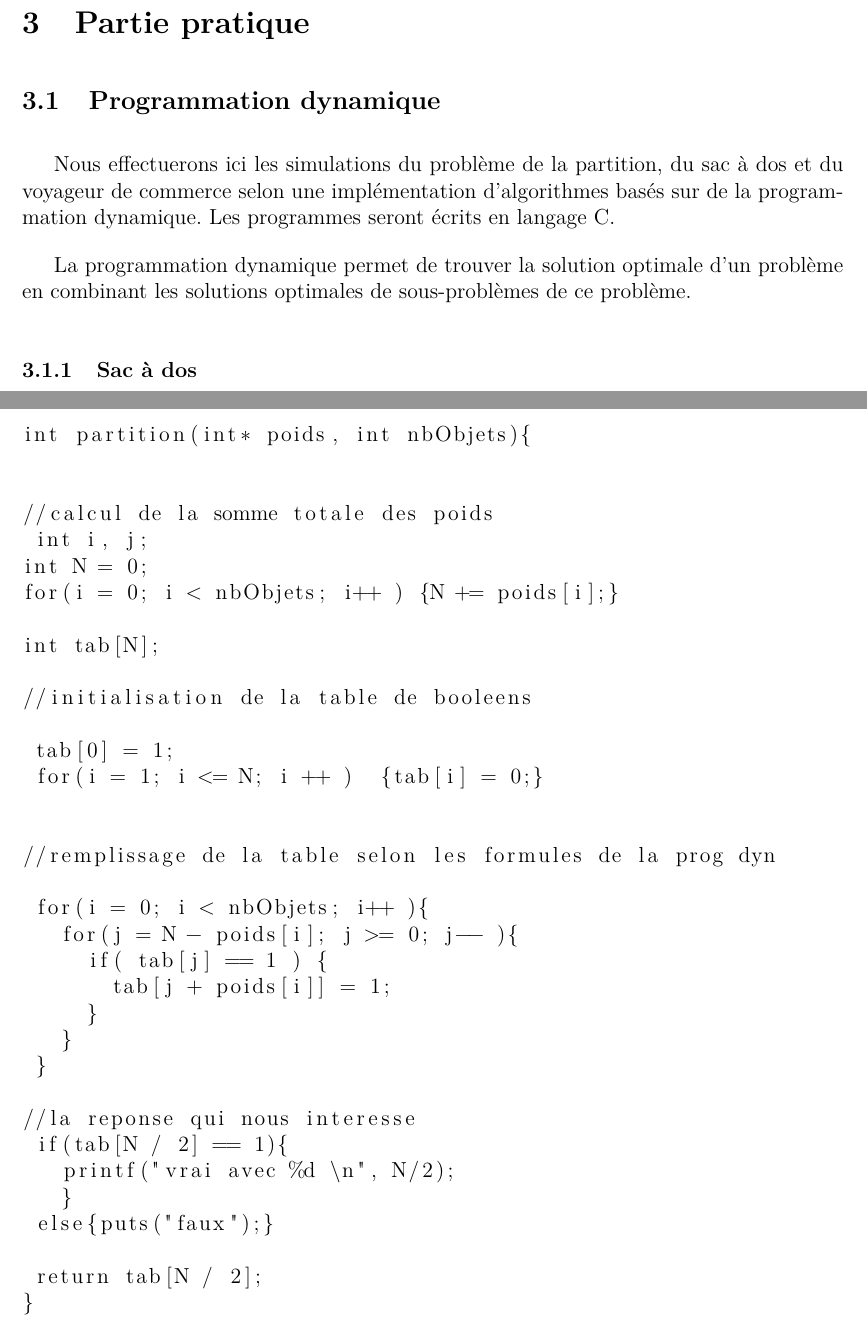
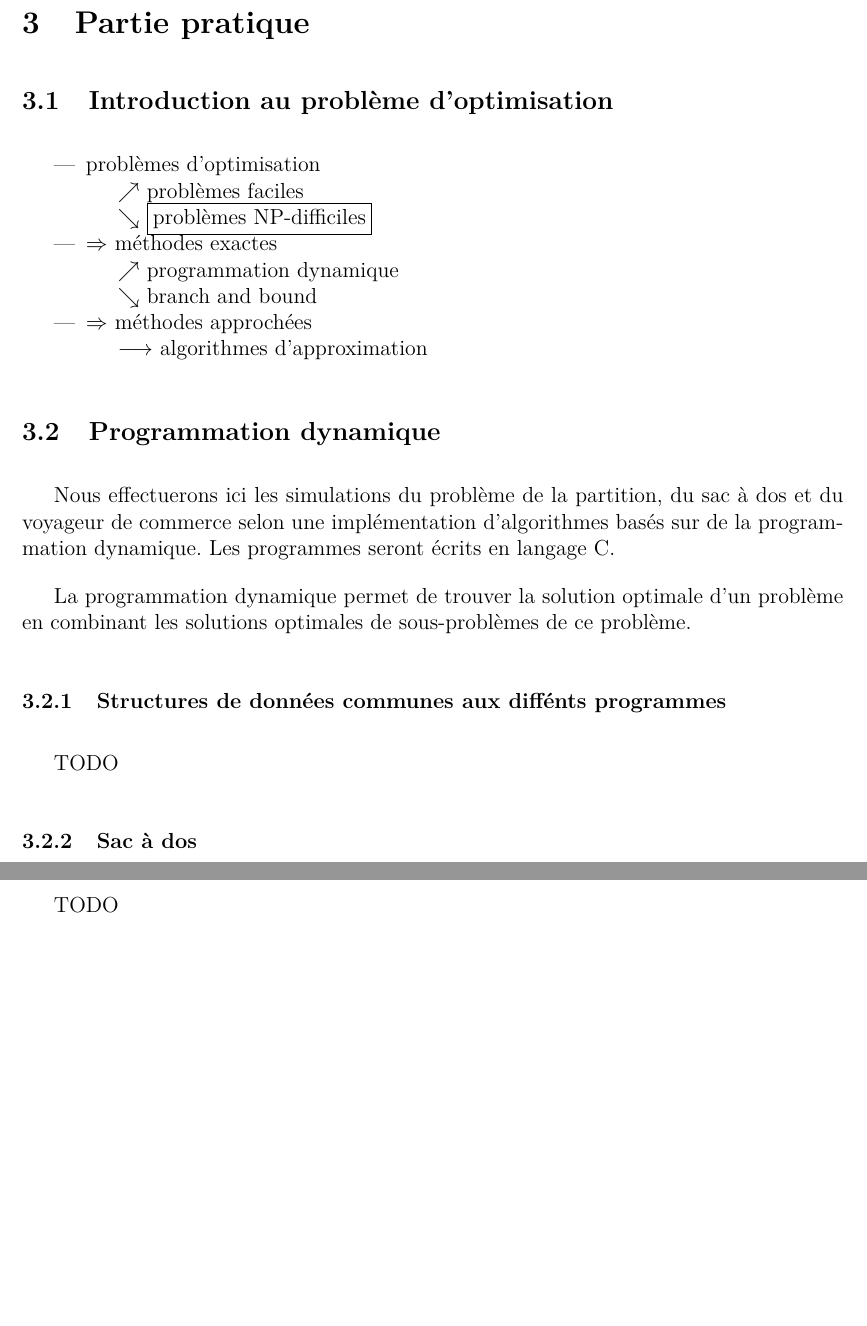
Before and after one commit to wilbefast/TP_Methodes_Approches, a LaTeX paper (rapport/rapportProjet.tex): two parts of pages 22 and 26 of 33 before the commit and two parts of pages 22 and 26 of 32 after it, joined at a grey line, cut so that both start at the same text, the shorter picture padded with empty space. Compiled offline with pdfLaTeX.

Commit message:
encore quelques petites modifs ds le rapport

```diff
--- a/rapport/rapportProjet.tex
+++ b/rapport/rapportProjet.tex
@@ -160,6 +160,25 @@ difficile qu'un problème NP-Complet.
 
 \section{Partie pratique}
 
+\subsection{Introduction au problème d'optimisation}
+
+\begin{itemize}
+  \item problèmes d'optimisation
+    \begin{itemize}
+    \item[] $\nearrow$ problèmes faciles
+    \item[] $\searrow$ \fbox{problèmes NP-difficiles}
+    \end{itemize}
+  \item  $\Rightarrow$ méthodes exactes
+    \begin{itemize}
+    \item[] $\nearrow$ programmation dynamique
+    \item[] $\searrow$ branch and bound
+    \end{itemize}
+  \item  $\Rightarrow$ méthodes approchées
+    \begin{itemize}
+    \item[] $\longrightarrow$ algorithmes d'approximation
+    \end{itemize}
+\end{itemize}
+
 \subsection{Programmation dynamique}
 
 Nous effectuerons ici les simulations du problème de la partition, du sac
@@ -170,6 +189,10 @@ seront écrits en langage C.
 La programmation dynamique permet de trouver la solution optimale d'un
 problème en combinant les solutions optimales de sous-problèmes de ce
 problème.
+
+\subsubsection{Structures de données communes aux diffénts programmes}
+
+TODO
 
 \subsubsection{Sac à dos}
 
@@ -397,45 +381,9 @@ si ( tab[j] == 1 ) {
 
 Nous présentons donc l'algorithme suivant, qui est une sorte de
 restriction (cas particulier) de l'algorithme proposé pour la
-résolution du problème du sac à dos~:
+résolution du problème du sac à dos~: \\
 
-\begin{lstlisting}
-int partition(int* poids, int nbObjets){
-
-
-//calcul de la somme totale des poids
- int i, j;
-int N = 0;
-for(i = 0; i < nbObjets; i++ ) {N += poids[i];}
-
-int tab[N];
-
-//initialisation de la table de booleens
-
- tab[0] = 1;
- for(i = 1; i <= N; i ++ )  {tab[i] = 0;}
-
-
-//remplissage de la table selon les formules de la prog dyn
-
- for(i = 0; i < nbObjets; i++ ){
-   for(j = N - poids[i]; j >= 0; j-- ){
-     if( tab[j] == 1 ) {
-       tab[j + poids[i]] = 1;
-     }
-   }
- }
-
-//la reponse qui nous interesse
- if(tab[N / 2] == 1){
-   printf("vrai avec %d \n", N/2);
-   }
- else{puts("faux");}
-
- return tab[N / 2];
-}
-
-\end{lstlisting}
+TODO
 
 \paragraph{Complexité théorique}
 
```
Also changed, not shown: rapport/rapportProjet.tex (62 more changed lines).
